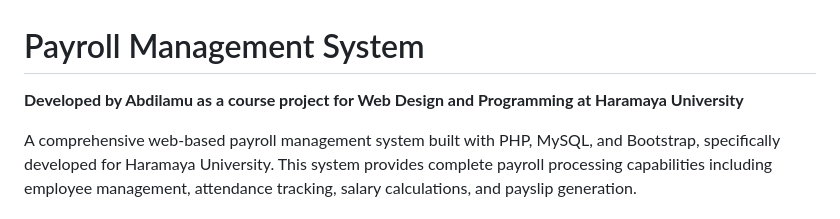
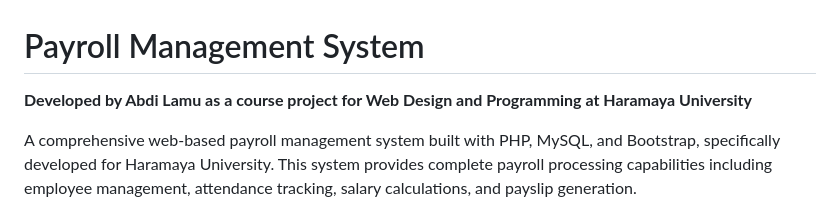
Before and after one commit to abdilamu/payroll-management-system, a Markdown page: README.md, the part around the change. Drawn GitHub-style.

```diff
--- a/README.md
+++ b/README.md
@@ -1,6 +1,6 @@
 # Payroll Management System
 
-**Developed by Abdilamu as a course project for Web Design and Programming at Haramaya University**
+**Developed by Abdi Lamu as a course project for Web Design and Programming at Haramaya University**
 
 A comprehensive web-based payroll management system built with PHP, MySQL, and Bootstrap, specifically developed for Haramaya University. This system provides complete payroll processing capabilities including employee management, attendance tracking, salary calculations, and payslip generation.
 
```
